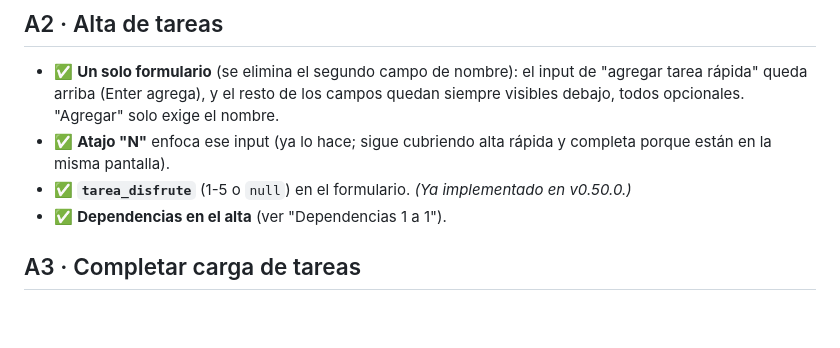
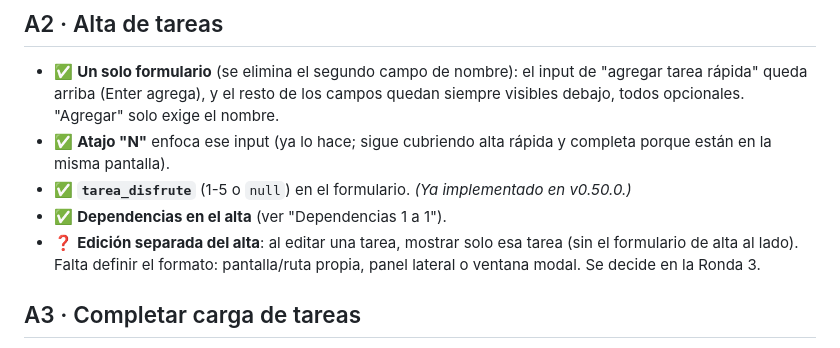
Before and after one commit to nicodiber/to-do-list, a Markdown page: REDISENO.md, the part around the change. Rendered like a GitHub page; blank space fills up the shorter version.

```diff
--- a/REDISENO.md
+++ b/REDISENO.md
@@ -36,6 +36,7 @@ Estados: **✅ Definido** (decidido con el usuario, listo para implementar) · *
 - ✅ **Atajo "N"** enfoca ese input (ya lo hace; sigue cubriendo alta rápida y completa porque están en la misma pantalla).
 - ✅ **`tarea_disfrute`** (1-5 o `null`) en el formulario. *(Ya implementado en v0.50.0.)*
 - ✅ **Dependencias en el alta** (ver "Dependencias 1 a 1").
+- ❓ **Edición separada del alta**: al editar una tarea, mostrar solo esa tarea (sin el formulario de alta al lado). Falta definir el formato: pantalla/ruta propia, panel lateral o ventana modal. Se decide en la Ronda 3.
 
 ## A3 · Completar carga de tareas
 
```
Also changed, not shown: BACKLOG.md (+2 -0 lines).
